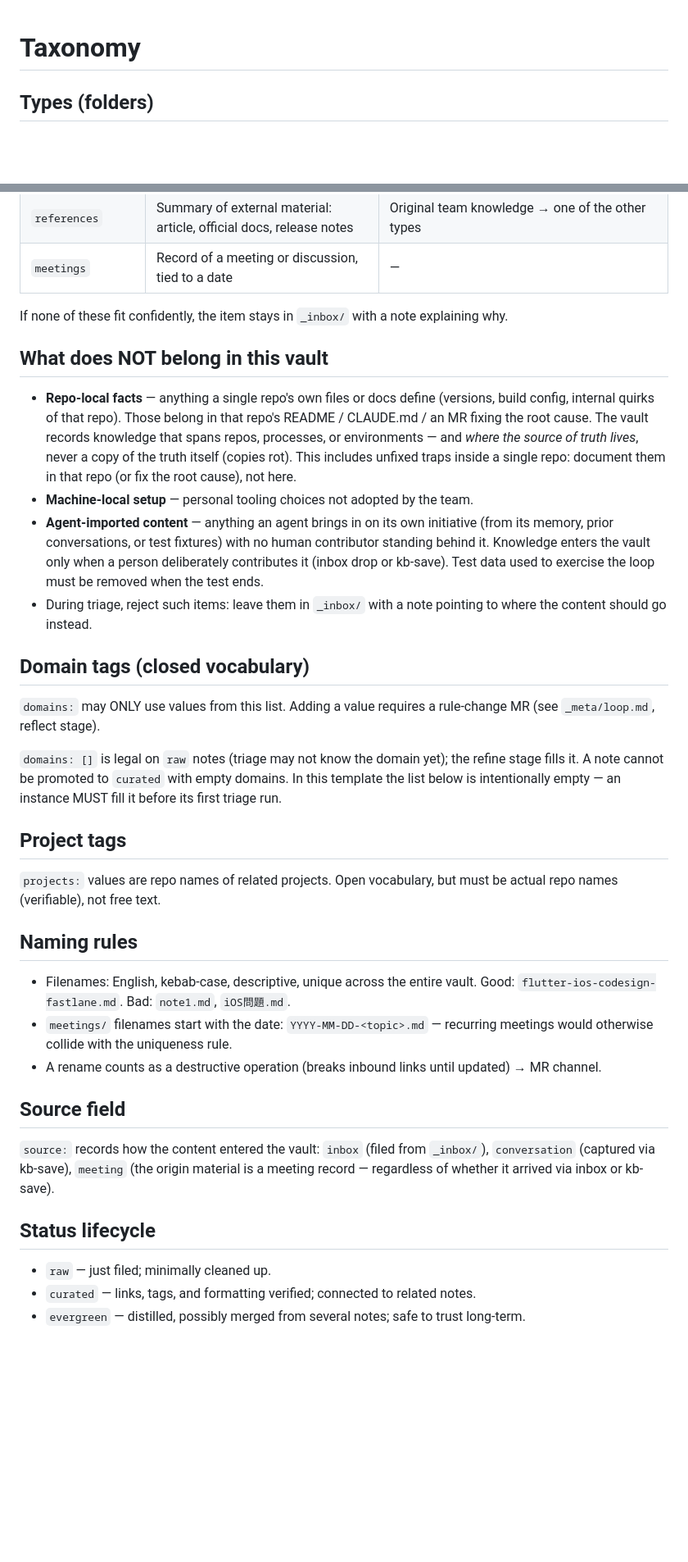
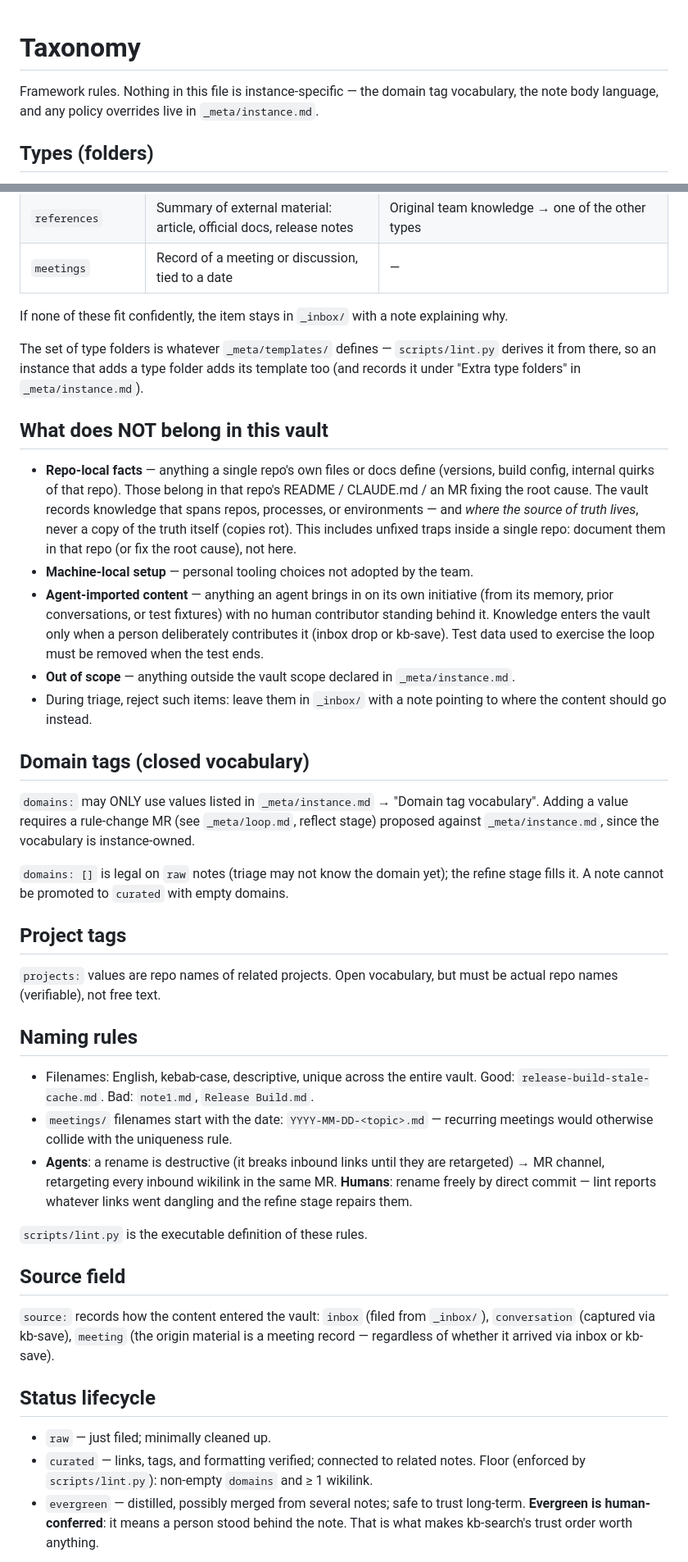
Before and after one commit to jasonw-dev/loopkb, a Markdown page: _meta/taxonomy.md, 2 parts joined by grey strips. Shown at 82% size. Drawn GitHub-style; blank space fills up the shorter version.

```diff
--- a/_meta/taxonomy.md
+++ b/_meta/taxonomy.md
@@ -1,9 +1,8 @@
 # Taxonomy
 
-<!-- INSTANCE HEADER — fill in when instantiating:
-Note body language: <e.g. Traditional Chinese (Taiwan), technical terms kept in English>
-Vault scope: <e.g. mobile team engineering knowledge>
--->
+Framework rules. Nothing in this file is instance-specific — the domain tag
+vocabulary, the note body language, and any policy overrides live in
+`_meta/instance.md`.
 
 ## Types (folders)
 
@@ -20,6 +19,10 @@ A note has exactly ONE type. The type decides the folder and the template
 
 If none of these fit confidently, the item stays in `_inbox/` with a note explaining why.
 
+The set of type folders is whatever `_meta/templates/` defines — `scripts/lint.py`
+derives it from there, so an instance that adds a type folder adds its template too
+(and records it under "Extra type folders" in `_meta/instance.md`).
+
 ## What does NOT belong in this vault
 
 - **Repo-local facts** — anything a single repo's own files or docs define (versions,
@@ -34,27 +37,18 @@ If none of these fit confidently, the item stays in `_inbox/` with a note explai
   standing behind it. Knowledge enters the vault only when a person deliberately
   contributes it (inbox drop or kb-save). Test data used to exercise the loop must be
   removed when the test ends.
+- **Out of scope** — anything outside the vault scope declared in `_meta/instance.md`.
 - During triage, reject such items: leave them in `_inbox/` with a note pointing to
   where the content should go instead.
 
 ## Domain tags (closed vocabulary)
 
-`domains:` may ONLY use values from this list. Adding a value requires a
-rule-change MR (see `_meta/loop.md`, reflect stage).
+`domains:` may ONLY use values listed in `_meta/instance.md` → "Domain tag
+vocabulary". Adding a value requires a rule-change MR (see `_meta/loop.md`, reflect
+stage) proposed against `_meta/instance.md`, since the vocabulary is instance-owned.
 
 `domains: []` is legal on `raw` notes (triage may not know the domain yet); the
 refine stage fills it. A note cannot be promoted to `curated` with empty domains.
-In this template the list below is intentionally empty — an instance MUST fill it
-before its first triage run.
-
-<!-- INSTANCE: fill in. Example for a mobile team:
-- `flutter`
-- `android`
-- `ios`
-- `cross-platform`
-- `ci-cd`
-- `tooling`
--->
 
 ## Project tags
 
@@ -64,10 +58,15 @@ actual repo names (verifiable), not free text.
 ## Naming rules
 
 - Filenames: English, kebab-case, descriptive, unique across the entire vault.
-  Good: `flutter-ios-codesign-fastlane.md`. Bad: `note1.md`, `iOS問題.md`.
+  Good: `release-build-stale-cache.md`. Bad: `note1.md`, `Release Build.md`.
 - `meetings/` filenames start with the date: `YYYY-MM-DD-<topic>.md` — recurring
   meetings would otherwise collide with the uniqueness rule.
-- A rename counts as a destructive operation (breaks inbound links until updated) → MR channel.
+- **Agents**: a rename is destructive (it breaks inbound links until they are
+  retargeted) → MR channel, retargeting every inbound wikilink in the same MR.
+  **Humans**: rename freely by direct commit — lint reports whatever links went
+  dangling and the refine stage repairs them.
+
+`scripts/lint.py` is the executable definition of these rules.
 
 ## Source field
 
@@ -79,5 +78,8 @@ record — regardless of whether it arrived via inbox or kb-save).
 
 - `raw` — just filed; minimally cleaned up.
 - `curated` — links, tags, and formatting verified; connected to related notes.
-- `evergreen` — distilled, possibly merged from several notes; safe to trust long-term.
+  Floor (enforced by `scripts/lint.py`): non-empty `domains` and ≥ 1 wikilink.
+- `evergreen` — distilled, possibly merged from several notes; safe to trust
+  long-term. **Evergreen is human-conferred**: it means a person stood behind the
+  note. That is what makes kb-search's trust order worth anything.
 
```
Also changed, not shown: other parts of _meta/taxonomy.md (+8 -3 lines), CLAUDE.md (+25 -13 lines), _meta/instance.md (added, +59 -0 lines).
